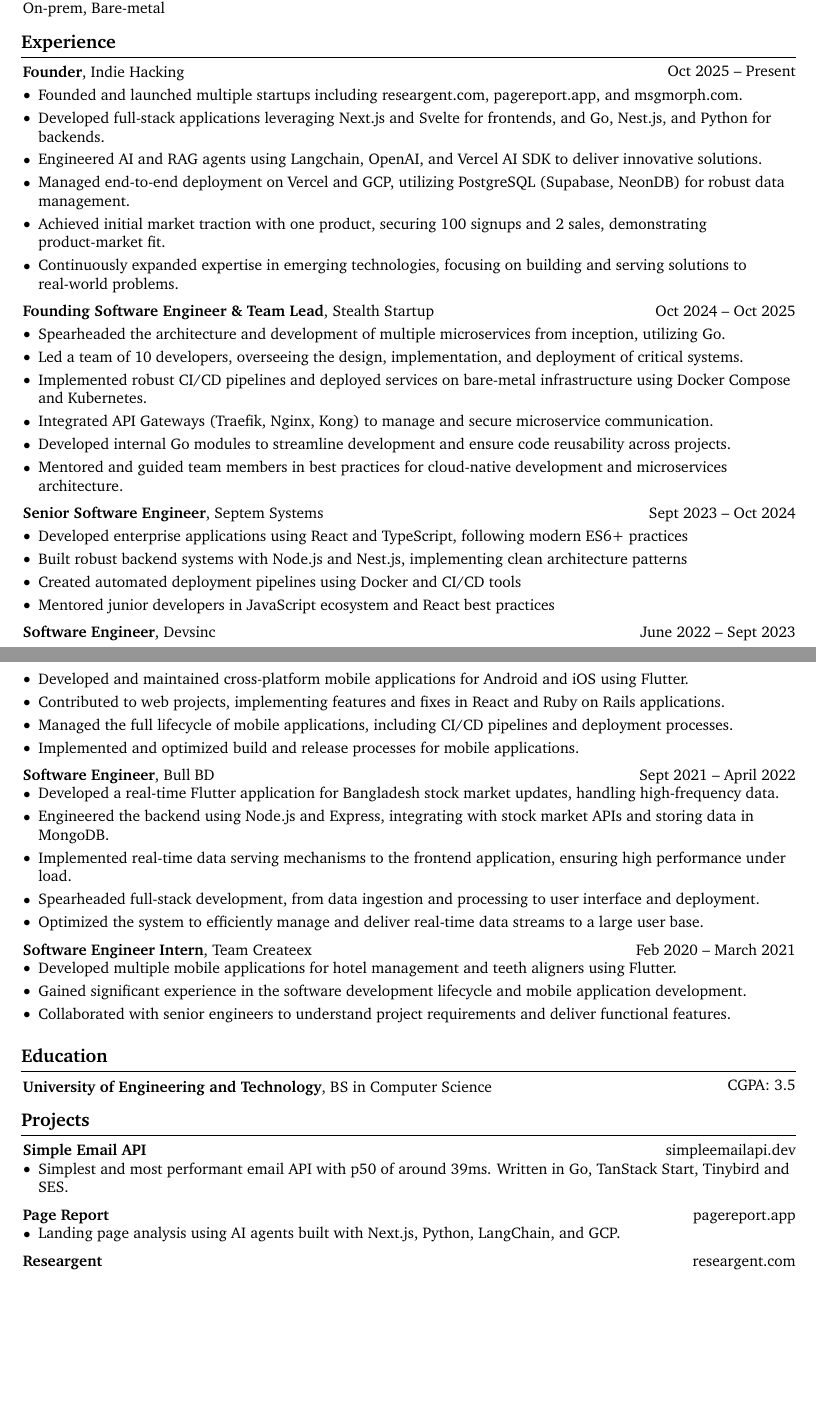
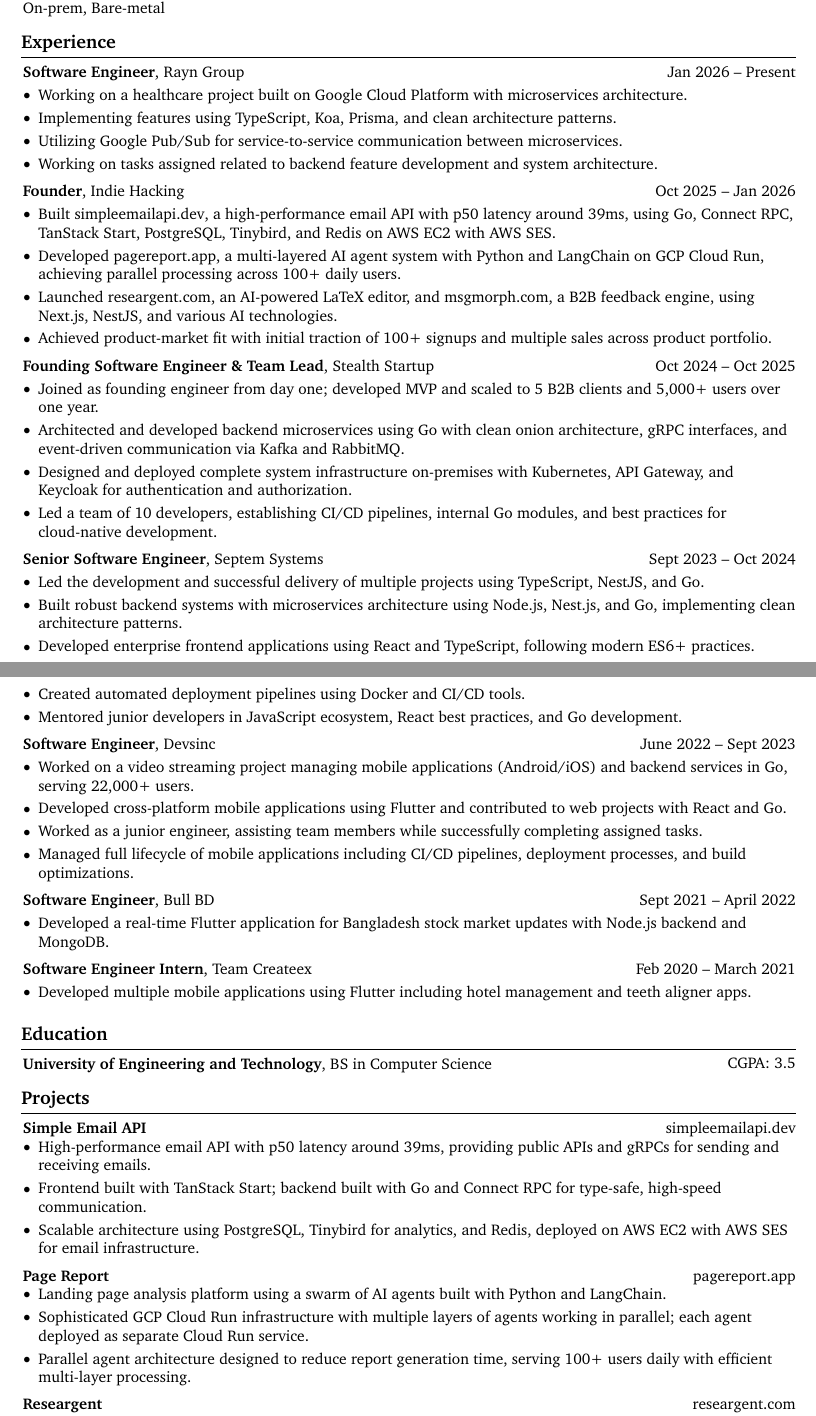
Before and after one commit to MHamzaAhmad/portfolio, a LaTeX CV (resume/resume.tex): two parts of pages 1 and 2 of 2 before the commit and two parts of pages 1 and 2 of 3 after it, joined at a grey line, cut so that both start at the same text, the shorter picture padded with empty space. Compiled offline with pdfLaTeX.

Commit message:
fix: resume

```diff
--- a/resume/resume.tex
+++ b/resume/resume.tex
@@ -140,7 +140,7 @@
         \LenToUnit{\paperwidth-2 cm-0 cm+0.05cm},
         \LenToUnit{\paperheight-1.0 cm}
     ){\vtop{{\null}\makebox[0pt][c]{
-        \small\color{gray}\textit{Last updated in September 2024}\hspace{\widthof{Last updated in September 2024}}
+        \small\color{gray}\textit{Last updated in March 2026}\hspace{\widthof{Last updated in September 2024}}
     }}}%
   }%
 }%
@@ -217,19 +217,34 @@
     \section{Experience}
 
     \begin{twocolentry}{
-        Oct 2025 – Present
+        Jan 2026 – Present
+    }
+        \textbf{Software Engineer}, Rayn Group\end{twocolentry}
+
+    \vspace{0.10 cm}
+    \begin{onecolentry}
+        \begin{highlights}
+            \item Working on a healthcare project built on Google Cloud Platform with microservices architecture.
+            \item Implementing features using TypeScript, Koa, Prisma, and clean architecture patterns.
+            \item Utilizing Google Pub/Sub for service-to-service communication between microservices.
+            \item Working on tasks assigned related to backend feature development and system architecture.
+        \end{highlights}
+    \end{onecolentry}
+
+    \vspace{0.2 cm}
+
+    \begin{twocolentry}{
+        Oct 2025 – Jan 2026
     }
         \textbf{Founder}, Indie Hacking\end{twocolentry}
 
     \vspace{0.10 cm}
     \begin{onecolentry}
         \begin{highlights}
-            \item Founded and launched multiple startups including \hrefWithoutArrow{https://researgent.com}{researgent.com}, \hrefWithoutArrow{https://pagereport.app}{pagereport.app}, and \hrefWithoutArrow{https://msgmorph.com}{msgmorph.com}.
-            \item Developed full-stack applications leveraging Next.js and Svelte for frontends, and Go, Nest.js, and Python for backends.
-            \item Engineered AI and RAG agents using Langchain, OpenAI, and Vercel AI SDK to deliver innovative solutions.
-            \item Managed end-to-end deployment on Vercel and GCP, utilizing PostgreSQL (Supabase, NeonDB) for robust data management.
-            \item Achieved initial market traction with one product, securing 100 signups and 2 sales, demonstrating product-market fit.
-            \item Continuously expanded expertise in emerging technologies, focusing on building and serving solutions to real-world problems.
+            \item Built \hrefWithoutArrow{https://simpleemailapi.dev}{simpleemailapi.dev}, a high-performance email API with p50 latency around 39ms, using Go, Connect RPC, TanStack Start, PostgreSQL, Tinybird, and Redis on AWS EC2 with AWS SES.
+            \item Developed \hrefWithoutArrow{https://pagereport.app}{pagereport.app}, a multi-layered AI agent system with Python and LangChain on GCP Cloud Run, achieving parallel processing across 100+ daily users.
+            \item Launched \hrefWithoutArrow{https://researgent.com}{researgent.com}, an AI-powered LaTeX editor, and \hrefWithoutArrow{https://msgmorph.com}{msgmorph.com}, a B2B feedback engine, using Next.js, NestJS, and various AI technologies.
+            \item Achieved product-market fit with initial traction of 100+ signups and multiple sales across product portfolio.
         \end{highlights}
     \end{onecolentry}
 
@@ -243,12 +258,10 @@
     \vspace{0.10 cm}
     \begin{onecolentry}
         \begin{highlights}
-            \item Spearheaded the architecture and development of multiple microservices from inception, utilizing Go.
-            \item Led a team of 10 developers, overseeing the design, implementation, and deployment of critical systems.
-            \item Implemented robust CI/CD pipelines and deployed services on bare-metal infrastructure using Docker Compose and Kubernetes.
-            \item Integrated API Gateways (Traefik, Nginx, Kong) to manage and secure microservice communication.
-            \item Developed internal Go modules to streamline development and ensure code reusability across projects.
-            \item Mentored and guided team members in best practices for cloud-native development and microservices architecture.
+            \item Joined as founding engineer from day one; developed MVP and scaled to 5 B2B clients and 5,000+ users over one year.
+            \item Architected and developed backend microservices using Go with clean onion architecture, gRPC interfaces, and event-driven communication via Kafka and RabbitMQ.
+            \item Designed and deployed complete system infrastructure on-premises with Kubernetes, API Gateway, and Keycloak for authentication and authorization.
+            \item Led a team of 10 developers, establishing CI/CD pipelines, internal Go modules, and best practices for cloud-native development.
         \end{highlights}
     \end{onecolentry}
 
@@ -262,10 +275,11 @@
     \vspace{0.10 cm}
     \begin{onecolentry}
         \begin{highlights}
-            \item Developed enterprise applications using React and TypeScript, following modern ES6+ practices
-            \item Built robust backend systems with Node.js and Nest.js, implementing clean architecture patterns
-            \item Created automated deployment pipelines using Docker and CI/CD tools
-            \item Mentored junior developers in JavaScript ecosystem and React best practices
+            \item Led the development and successful delivery of multiple projects using TypeScript, NestJS, and Go.
+            \item Built robust backend systems with microservices architecture using Node.js, Nest.js, and Go, implementing clean architecture patterns.
+            \item Developed enterprise frontend applications using React and TypeScript, following modern ES6+ practices.
+            \item Created automated deployment pipelines using Docker and CI/CD tools.
+            \item Mentored junior developers in JavaScript ecosystem, React best practices, and Go development.
         \end{highlights}
     \end{onecolentry}
 
@@ -279,10 +293,10 @@
     \vspace{0.10 cm}
     \begin{onecolentry}
         \begin{highlights}
-            \item Developed and maintained cross-platform mobile applications for Android and iOS using Flutter.
-            \item Contributed to web projects, implementing features and fixes in React and Ruby on Rails applications.
-            \item Managed the full lifecycle of mobile applications, including CI/CD pipelines and deployment processes.
-            \item Implemented and optimized build and release processes for mobile applications.
+            \item Worked on a video streaming project managing mobile applications (Android/iOS) and backend services in Go, serving 22,000+ users.
+            \item Developed cross-platform mobile applications using Flutter and contributed to web projects with React and Go.
+            \item Worked as a junior engineer, assisting team members while successfully completing assigned tasks.
+            \item Managed full lifecycle of mobile applications including CI/CD pipelines, deployment processes, and build optimizations.
         \end{highlights}
     \end{onecolentry}
 
@@ -292,13 +306,11 @@
         Sept 2021 – April 2022
     }
         \textbf{Software Engineer}, Bull BD\end{twocolentry}
+
+    \vspace{0.10 cm}
     \begin{onecolentry}
         \begin{highlights}
-            \item Developed a real-time Flutter application for Bangladesh stock market updates, handling high-frequency data.
-            \item Engineered the backend using Node.js and Express, integrating with stock market APIs and storing data in MongoDB.
-            \item Implemented real-time data serving mechanisms to the frontend application, ensuring high performance under load.
-            \item Spearheaded full-stack development, from data ingestion and processing to user interface and deployment.
-            \item Optimized the system to efficiently manage and deliver real-time data streams to a large user base.
+            \item Developed a real-time Flutter application for Bangladesh stock market updates with Node.js backend and MongoDB.
         \end{highlights}
     \end{onecolentry}
 
@@ -308,11 +320,11 @@
         Feb 2020 – March 2021
     }
         \textbf{Software Engineer Intern}, Team Createex\end{twocolentry}
+
+    \vspace{0.10 cm}
     \begin{onecolentry}
         \begin{highlights}
-            \item Developed multiple mobile applications for hotel management and teeth aligners using Flutter.
-            \item Gained significant experience in the software development lifecycle and mobile application development.
-            \item Collaborated with senior engineers to understand project requirements and deliver functional features.
+            \item Developed multiple mobile applications using Flutter including hotel management and teeth aligner apps.
         \end{highlights}
     \end{onecolentry}
 
@@ -331,7 +343,9 @@
         \textbf{Simple Email API}\end{twocolentry}
     \begin{onecolentry}
         \begin{highlights}
-            \item Simplest and most performant email API with p50 of around 39ms. Written in Go, TanStack Start, Tinybird and SES.
+            \item High-performance email API with p50 latency around 39ms, providing public APIs and gRPCs for sending and receiving emails.
+            \item Frontend built with TanStack Start; backend built with Go and Connect RPC for type-safe, high-speed communication.
+            \item Scalable architecture using PostgreSQL, Tinybird for analytics, and Redis, deployed on AWS EC2 with AWS SES for email infrastructure.
         \end{highlights}
     \end{onecolentry}
 
@@ -343,7 +357,9 @@
         \textbf{Page Report}\end{twocolentry}
     \begin{onecolentry}
         \begin{highlights}
-            \item Landing page analysis using AI agents built with Next.js, Python, LangChain, and GCP.
+            \item Landing page analysis platform using a swarm of AI agents built with Python and LangChain.
+            \item Sophisticated GCP Cloud Run infrastructure with multiple layers of agents working in parallel; each agent deployed as separate Cloud Run service.
+            \item Parallel agent architecture designed to reduce report generation time, serving 100+ users daily with efficient multi-layer processing.
         \end{highlights}
     \end{onecolentry}
 
@@ -414,3 +436,7 @@
+    \end{onecolentry}
+
+    \vspace{0.2 cm}
+
     \section{Open Source Projects}
 
     \begin{twocolentry}{
```
Also changed, not shown: resume/resume.pdf, resume/resume.tex (8 more changed lines), 2 other files.
